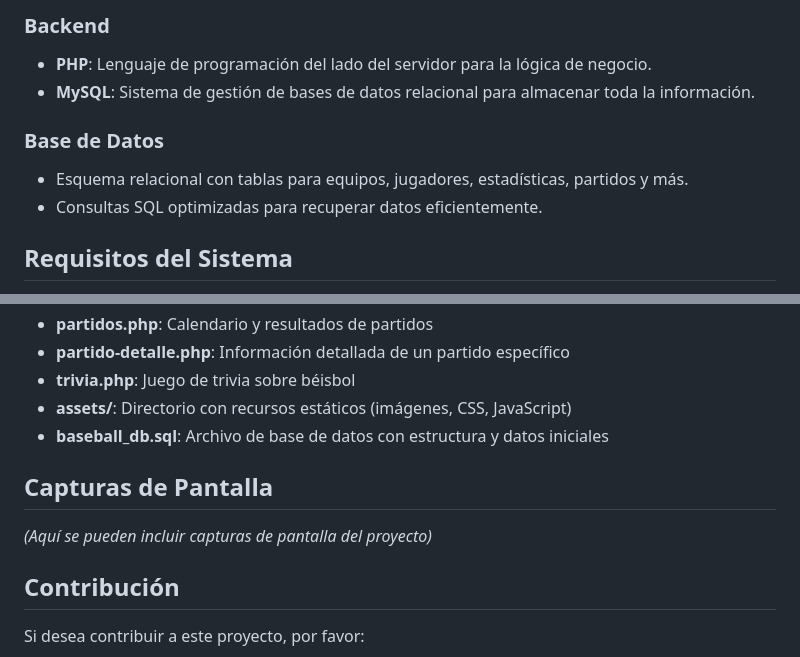
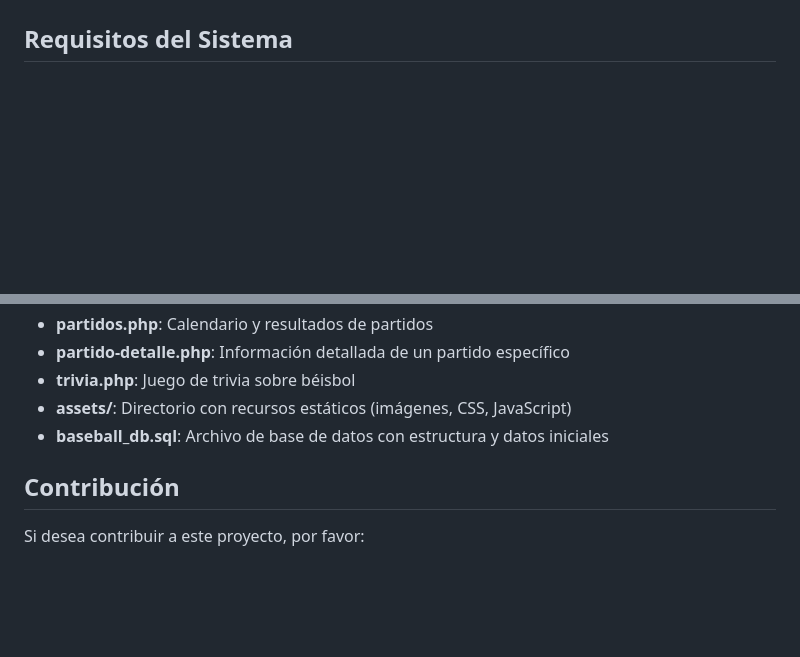
Before and after one commit to mrZabala/MLB_Stats, a Markdown page: README.md, 2 parts joined by grey strips. Drawn GitHub-style; blank space fills up the shorter version.

```diff
--- a/README.md
+++ b/README.md
@@ -26,11 +19,4 @@ MLB Stats es una aplicación web completa diseñada para proporcionar estadísti
 
-### Backend
-- **PHP**: Lenguaje de programación del lado del servidor para la lógica de negocio.
-- **MySQL**: Sistema de gestión de bases de datos relacional para almacenar toda la información.
-
-### Base de Datos
-- Esquema relacional con tablas para equipos, jugadores, estadísticas, partidos y más.
-- Consultas SQL optimizadas para recuperar datos eficientemente.
 
 ## Requisitos del Sistema
 
@@ -57,9 +43,7 @@ MLB Stats es una aplicación web completa diseñada para proporcionar estadísti
 - **assets/**: Directorio con recursos estáticos (imágenes, CSS, JavaScript)
 - **baseball_db.sql**: Archivo de base de datos con estructura y datos iniciales
 
-## Capturas de Pantalla
 
-*(Aquí se pueden incluir capturas de pantalla del proyecto)*
 
 ## Contribución
 
```
Also changed, not shown: other parts of README.md (+1 -8 lines).
